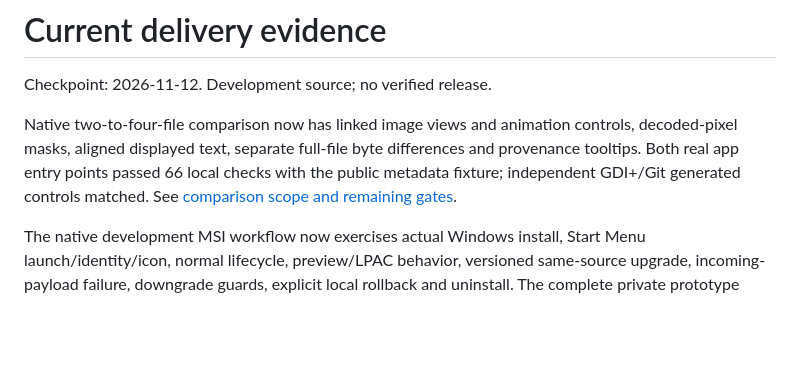
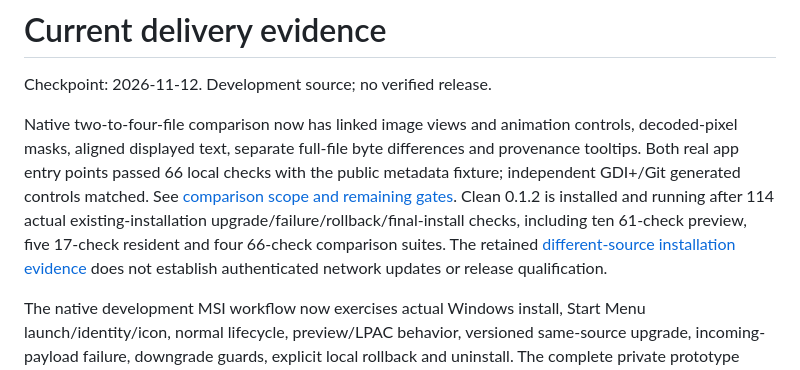
Before and after one commit to Herbertofury/Hover-App, a Markdown page: docs/current-status.md, the part around the change. Rendered like a GitHub page; blank space fills up the shorter version.

```diff
--- a/docs/current-status.md
+++ b/docs/current-status.md
@@ -7,6 +7,11 @@ controls, decoded-pixel masks, aligned displayed text, separate full-file byte
 differences and provenance tooltips. Both real app entry points passed 66 local
 checks with the public metadata fixture; independent GDI+/Git generated controls
 matched. See [comparison scope and remaining gates](native-comparison.md).
+Clean 0.1.2 is installed and running after 114 actual existing-installation
+upgrade/failure/rollback/final-install checks, including ten 61-check preview,
+five 17-check resident and four 66-check comparison suites. The retained
+[different-source installation evidence](evidence/native-comparison-installed-2026-11-12.json)
+does not establish authenticated network updates or release qualification.
 
 The native development MSI workflow now exercises actual Windows install,
 Start Menu launch/identity/icon, normal lifecycle, preview/LPAC behavior,
```
Also changed, not shown: docs/native-comparison.md (+14 -0 lines), docs/evidence/native-comparison-client-2026-11-12.png (added), 2 other files.
